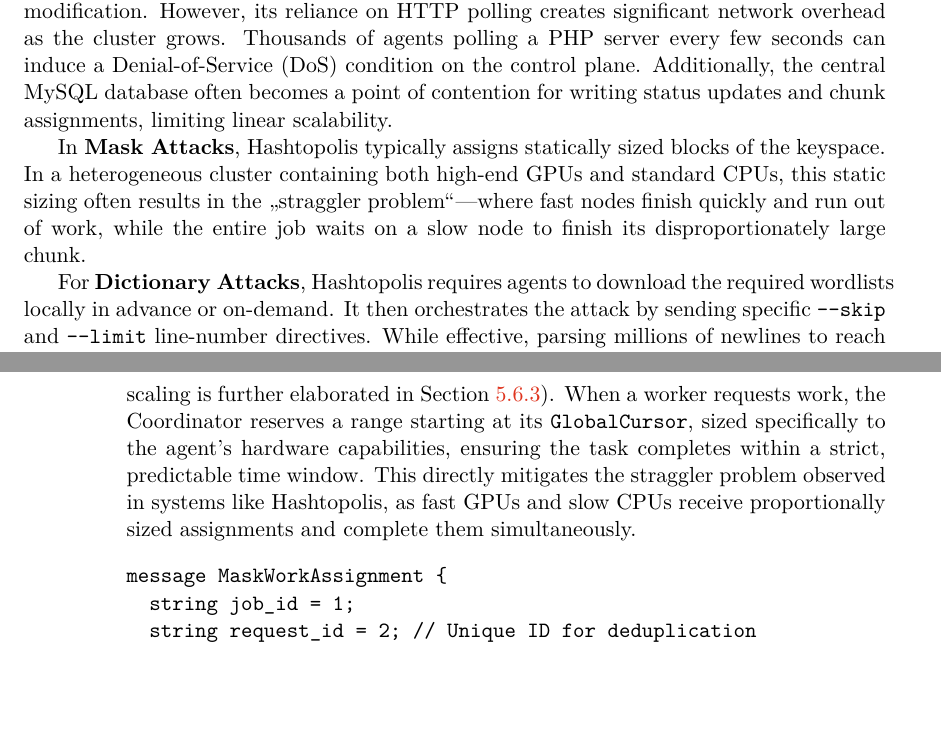
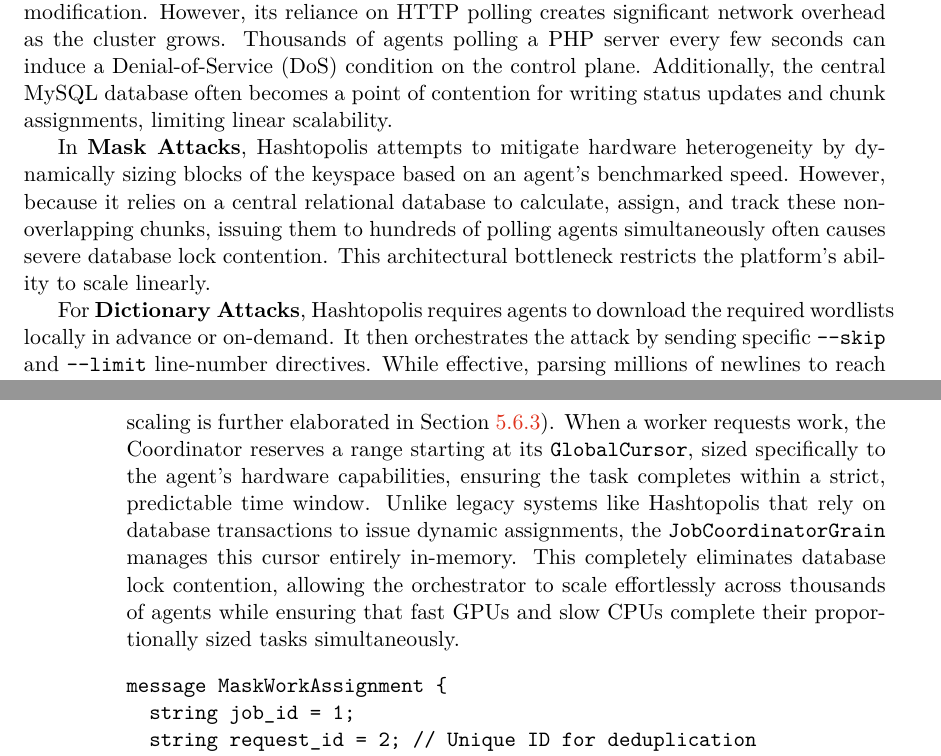
Before and after one commit to tommilostny/DIP_2025_2026, a LaTeX thesis (thesis/projekt.tex, which reads thesis/projekt-01-kapitoly-chapters-en.tex): two parts of pages 27 and 31 of 66, joined at a grey line, cut so that both start at the same text, the shorter picture padded with empty space. Compiled offline with pdfLaTeX.

Commit message:
Updates from Overleaf

```diff
--- a/thesis/projekt-01-kapitoly-chapters-en.tex
+++ b/thesis/projekt-01-kapitoly-chapters-en.tex
@@ -554,7 +554,7 @@
 
 One of its strengths is the comprehensive web interface provided for managing "Supertasks" (chained attack modes), uploading wordlists, and visualizing cluster heatmaps. Unlike FitCrack, it features granular control that allows for relatively fast job cancelation and modification. However, its reliance on HTTP polling creates significant network overhead as the cluster grows. Thousands of agents polling a PHP server every few seconds can induce a Denial-of-Service (DoS) condition on the control plane. Additionally, the central MySQL database often becomes a point of contention for writing status updates and chunk assignments, limiting linear scalability.
 
-In \textbf{Mask Attacks}, Hashtopolis typically assigns statically sized blocks of the keyspace. In a heterogeneous cluster containing both high-end GPUs and standard CPUs, this static sizing often results in the "straggler problem"—where fast nodes finish quickly and run out of work, while the entire job waits on a slow node to finish its disproportionately large chunk.
+In \textbf{Mask Attacks}, Hashtopolis attempts to mitigate hardware heterogeneity by dynamically sizing blocks of the keyspace based on an agent's benchmarked speed. However, because it relies on a central relational database to calculate, assign, and track these non-overlapping chunks, issuing them to hundreds of polling agents simultaneously often causes severe database lock contention. This architectural bottleneck restricts the platform's ability to scale linearly.
 
 For \textbf{Dictionary Attacks}, Hashtopolis requires agents to download the required wordlists locally in advance or on-demand. It then orchestrates the attack by sending specific \verb|--skip| and \verb|--limit| line-number directives. While effective, parsing millions of newlines to reach a high \verb|--skip| value introduces a computational penalty on the agent before hashing even begins.
 
@@ -639,7 +639,8 @@
     \item \textbf{Assignment}: The \verb|JobCoordinatorGrain| creates a work assignment message based on the type of attack it is orchestrating. To handle assignments effectively for both Brute Force (Mode 3) and Dictionary (Mode 0) attacks, the system defines specific, flattened message structures containing both common tracking fields and specialized parameters.
 
     \begin{enumerate}
-        \item \textbf{Handling Mask Attacks (Mode 3)}: This is the "Zero-Latency" path. To safely partition work, the Coordinator evaluates two essential Hashcat metrics: \verb|--keyspace| and \verb|--total-candidates|. The keyspace represents the divisible outer loop of the attack algorithm, defining the discrete units of work. However, because a single keyspace unit might expand into multiple password guesses (e.g. due to internal amplification), the keyspace alone is insufficient for time-based load balancing. By dividing the total candidates by the keyspace, the coordinator derives an \textit{amplification factor}. This allows the system to accurately translate an agent's raw benchmarked hashrate (candidates per second) into an exact number of keyspace units (the algorithmic implementation of this dynamic scaling is further elaborated in Section \ref{sec:dynamic_chunk_sizing}). When a worker requests work, the Coordinator reserves a range starting at its \verb|GlobalCursor|, sized specifically to the agent's hardware capabilities, ensuring the task completes within a strict, predictable time window. This directly mitigates the straggler problem observed in systems like Hashtopolis, as fast GPUs and slow CPUs receive proportionally sized assignments and complete them simultaneously.
+        \item \textbf{Handling Mask Attacks (Mode 3)}: This is the "Zero-Latency" path. To safely partition work, the Coordinator evaluates two essential Hashcat metrics: \verb|--keyspace| and \verb|--total-candidates|. The keyspace represents the divisible outer loop of the attack algorithm, defining the discrete units of work. However, because a single keyspace unit might expand into multiple password guesses (e.g. due to internal amplification), the keyspace alone is insufficient for time-based load balancing. By dividing the total candidates by the keyspace, the coordinator derives an \textit{amplification factor}. This allows the system to accurately translate an agent's raw benchmarked hashrate (candidates per second) into an exact number of keyspace units (the algorithmic implementation of this dynamic scaling is further elaborated in Section \ref{sec:dynamic_chunk_sizing}). When a worker requests work, the Coordinator reserves a range starting at its \verb|GlobalCursor|, sized specifically to the agent's hardware capabilities, ensuring the task completes within a strict, predictable time window. Unlike legacy systems like Hashtopolis that rely on database transactions to issue dynamic assignments, the \verb|JobCoordinatorGrain| manages this cursor entirely in-memory. This completely eliminates database lock contention, allowing the orchestrator to scale effortlessly across thousands of agents while ensuring that fast GPUs and slow CPUs complete their proportionally sized tasks simultaneously.
+
 
 \begin{verbatim}
 message MaskWorkAssignment {
```
Also changed, not shown: thesis/projekt-01-kapitoly-chapters-en.tex (9 more changed lines).
